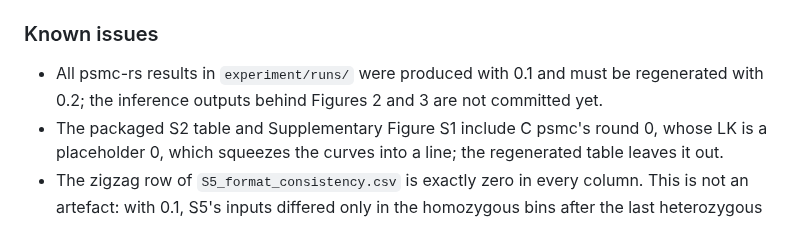
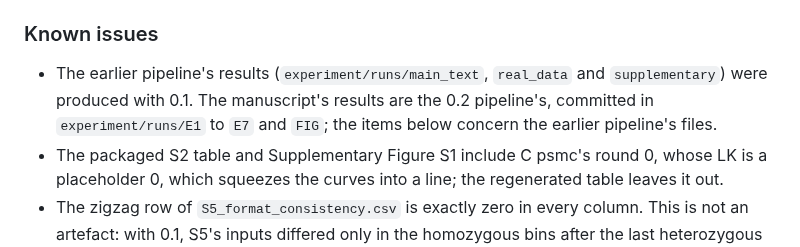
Before and after one commit to larryivan/psmc-rs, a Markdown page: CHANGELOG.md, the part around the change. Rendered like a GitHub page.

Commit message:
docs(changelog): the 0.1 results are the earlier pipeline's only
The known issues said every result in experiment/runs was 0.1's; the
manuscript's results are now the 0.2 pipeline's, in E1 to E7 and FIG.

```diff
--- a/CHANGELOG.md
+++ b/CHANGELOG.md
@@ -674,9 +674,10 @@ Reproduction package (`experiment/`):
 
 ### Known issues
 
-- All psmc-rs results in `experiment/runs/` were produced with 0.1 and must
-  be regenerated with 0.2; the inference outputs behind Figures 2 and 3 are
-  not committed yet.
+- The earlier pipeline's results (`experiment/runs/main_text`,
+  `real_data` and `supplementary`) were produced with 0.1. The manuscript's
+  results are the 0.2 pipeline's, committed in `experiment/runs/E1` to `E7`
+  and `FIG`; the items below concern the earlier pipeline's files.
 - The packaged S2 table and Supplementary Figure S1 include C psmc's round
   0, whose LK is a placeholder 0, which squeezes the curves into a line;
   the regenerated table leaves it out.
```
